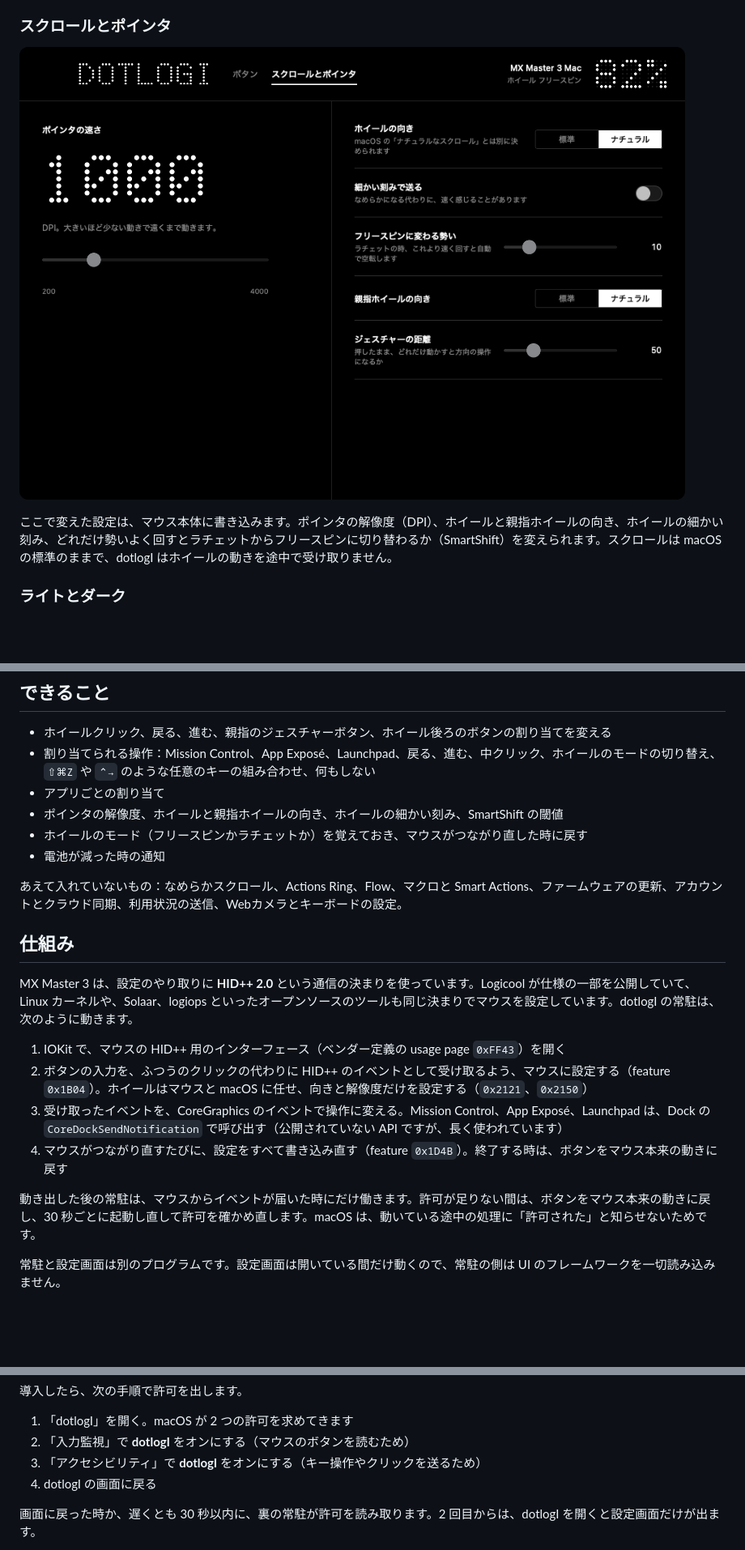
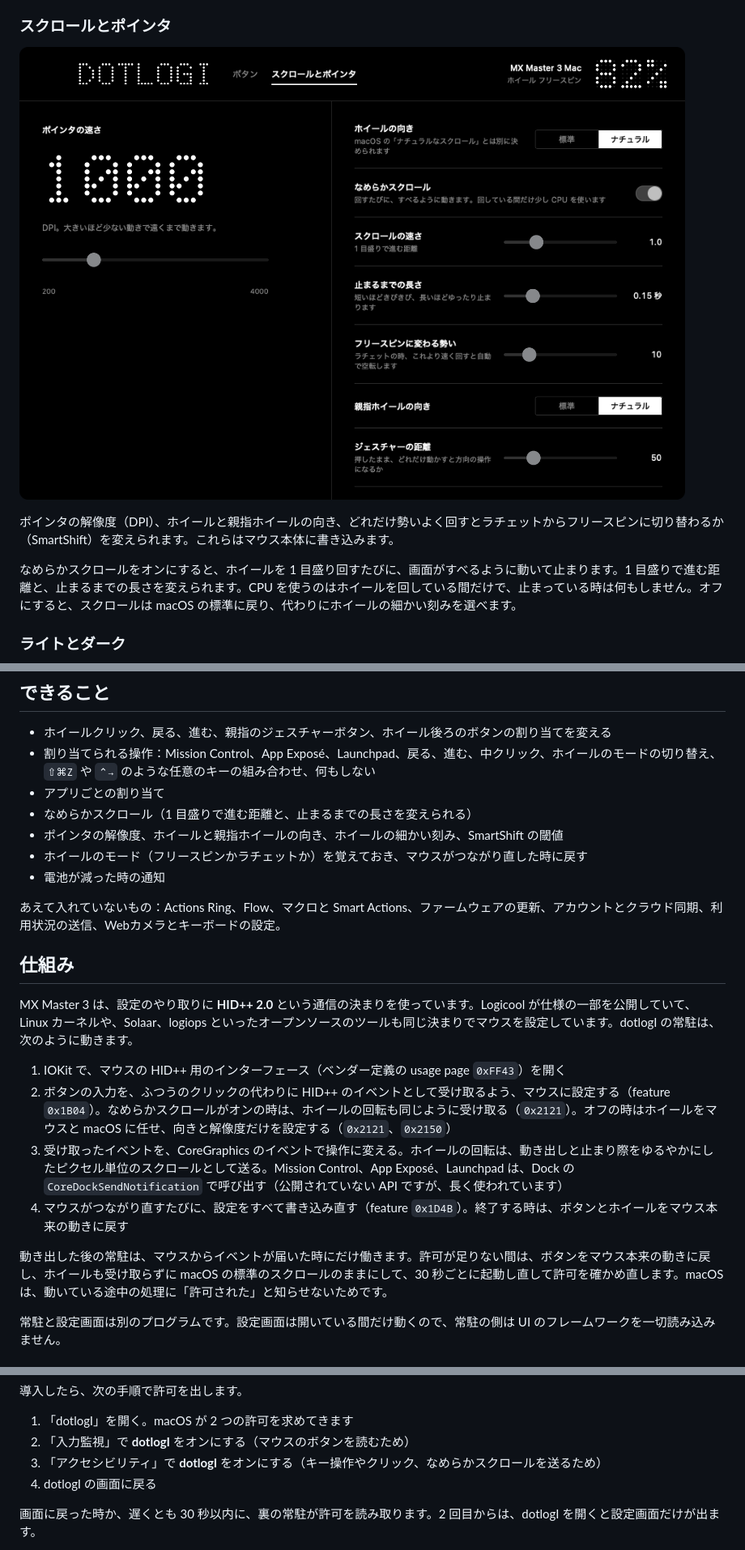
Before and after one commit to Takeaki0817/dotlogI, a Markdown page: README.md, 3 parts joined by grey strips. Shown at 81% size. Drawn GitHub-style; pictures changed too: docs/images/scrolling.png; blank space fills up the shorter version.

```diff
--- a/README.md
+++ b/README.md
@@ -47,5 +47,7 @@ Logi Options+ は大きなアプリで、裏でいくつもの処理を動かし
 
-ここで変えた設定は、マウス本体に書き込みます。ポインタの解像度（DPI）、ホイールと親指ホイールの向き、ホイールの細かい刻み、どれだけ勢いよく回すとラチェットからフリースピンに切り替わるか（SmartShift）を変えられます。スクロールは macOS の標準のままで、dotlogI はホイールの動きを途中で受け取りません。
+ポインタの解像度（DPI）、ホイールと親指ホイールの向き、どれだけ勢いよく回すとラチェットからフリースピンに切り替わるか（SmartShift）を変えられます。これらはマウス本体に書き込みます。
+
+なめらかスクロールをオンにすると、ホイールを 1 目盛り回すたびに、画面がすべるように動いて止まります。1 目盛りで進む距離と、止まるまでの長さを変えられます。CPU を使うのはホイールを回している間だけで、止まっている時は何もしません。オフにすると、スクロールは macOS の標準に戻り、代わりにホイールの細かい刻みを選べます。
 
 ### ライトとダーク
 
@@ -66,22 +68,23 @@ macOS の外観の設定に合わせて切り替わります。右上には、
 - ホイールクリック、戻る、進む、親指のジェスチャーボタン、ホイール後ろのボタンの割り当てを変える
 - 割り当てられる操作：Mission Control、App Exposé、Launchpad、戻る、進む、中クリック、ホイールのモードの切り替え、`⇧⌘Z` や `⌃→` のような任意のキーの組み合わせ、何もしない
 - アプリごとの割り当て
+- なめらかスクロール（1 目盛りで進む距離と、止まるまでの長さを変えられる）
 - ポインタの解像度、ホイールと親指ホイールの向き、ホイールの細かい刻み、SmartShift の閾値
 - ホイールのモード（フリースピンかラチェットか）を覚えておき、マウスがつながり直した時に戻す
 - 電池が減った時の通知
 
-あえて入れていないもの：なめらかスクロール、Actions Ring、Flow、マクロと Smart Actions、ファームウェアの更新、アカウントとクラウド同期、利用状況の送信、Webカメラとキーボードの設定。
+あえて入れていないもの：Actions Ring、Flow、マクロと Smart Actions、ファームウェアの更新、アカウントとクラウド同期、利用状況の送信、Webカメラとキーボードの設定。
 
 ## 仕組み
 
 MX Master 3 は、設定のやり取りに **HID++ 2.0** という通信の決まりを使っています。Logicool が仕様の一部を公開していて、Linux カーネルや、Solaar、logiops といったオープンソースのツールも同じ決まりでマウスを設定しています。dotlogI の常駐は、次のように動きます。
 
 1. IOKit で、マウスの HID++ 用のインターフェース（ベンダー定義の usage page `0xFF43`）を開く
-2. ボタンの入力を、ふつうのクリックの代わりに HID++ のイベントとして受け取るよう、マウスに設定する（feature `0x1B04`）。ホイールはマウスと macOS に任せ、向きと解像度だけを設定する（`0x2121`、`0x2150`）
-3. 受け取ったイベントを、CoreGraphics のイベントで操作に変える。Mission Control、App Exposé、Launchpad は、Dock の `CoreDockSendNotification` で呼び出す（公開されていない API ですが、長く使われています）
-4. マウスがつながり直すたびに、設定をすべて書き込み直す（feature `0x1D4B`）。終了する時は、ボタンをマウス本来の動きに戻す
+2. ボタンの入力を、ふつうのクリックの代わりに HID++ のイベントとして受け取るよう、マウスに設定する（feature `0x1B04`）。なめらかスクロールがオンの時は、ホイールの回転も同じように受け取る（`0x2121`）。オフの時はホイールをマウスと macOS に任せ、向きと解像度だけを設定する（`0x2121`、`0x2150`）
+3. 受け取ったイベントを、CoreGraphics のイベントで操作に変える。ホイールの回転は、動き出しと止まり際をゆるやかにしたピクセル単位のスクロールとして送る。Mission Control、App Exposé、Launchpad は、Dock の `CoreDockSendNotification` で呼び出す（公開されていない API ですが、長く使われています）
+4. マウスがつながり直すたびに、設定をすべて書き込み直す（feature `0x1D4B`）。終了する時は、ボタンとホイールをマウス本来の動きに戻す
 
-動き出した後の常駐は、マウスからイベントが届いた時にだけ働きます。許可が足りない間は、ボタンをマウス本来の動きに戻し、30 秒ごとに起動し直して許可を確かめ直します。macOS は、動いている途中の処理に「許可された」と知らせないためです。
+動き出した後の常駐は、マウスからイベントが届いた時にだけ働きます。許可が足りない間は、ボタンをマウス本来の動きに戻し、ホイールも受け取らずに macOS の標準のスクロールのままにして、30 秒ごとに起動し直して許可を確かめ直します。macOS は、動いている途中の処理に「許可された」と知らせないためです。
 
 常駐と設定画面は別のプログラムです。設定画面は開いている間だけ動くので、常駐の側は UI のフレームワークを一切読み込みません。
 
@@ -116,7 +120,7 @@ scripts/install.sh
 
 1. 「dotlogI」を開く。macOS が 2 つの許可を求めてきます
 2. 「入力監視」で **dotlogI** をオンにする（マウスのボタンを読むため）
-3. 「アクセシビリティ」で **dotlogI** をオンにする（キー操作やクリックを送るため）
+3. 「アクセシビリティ」で **dotlogI** をオンにする（キー操作やクリック、なめらかスクロールを送るため）
 4. dotlogI の画面に戻る
 
 画面に戻った時か、遅くとも 30 秒以内に、裏の常駐が許可を読み取ります。2 回目からは、dotlogI を開くと設定画面だけが出ます。
```
Also changed, not shown: other parts of README.md (+2 -1 lines), 6 other files.
